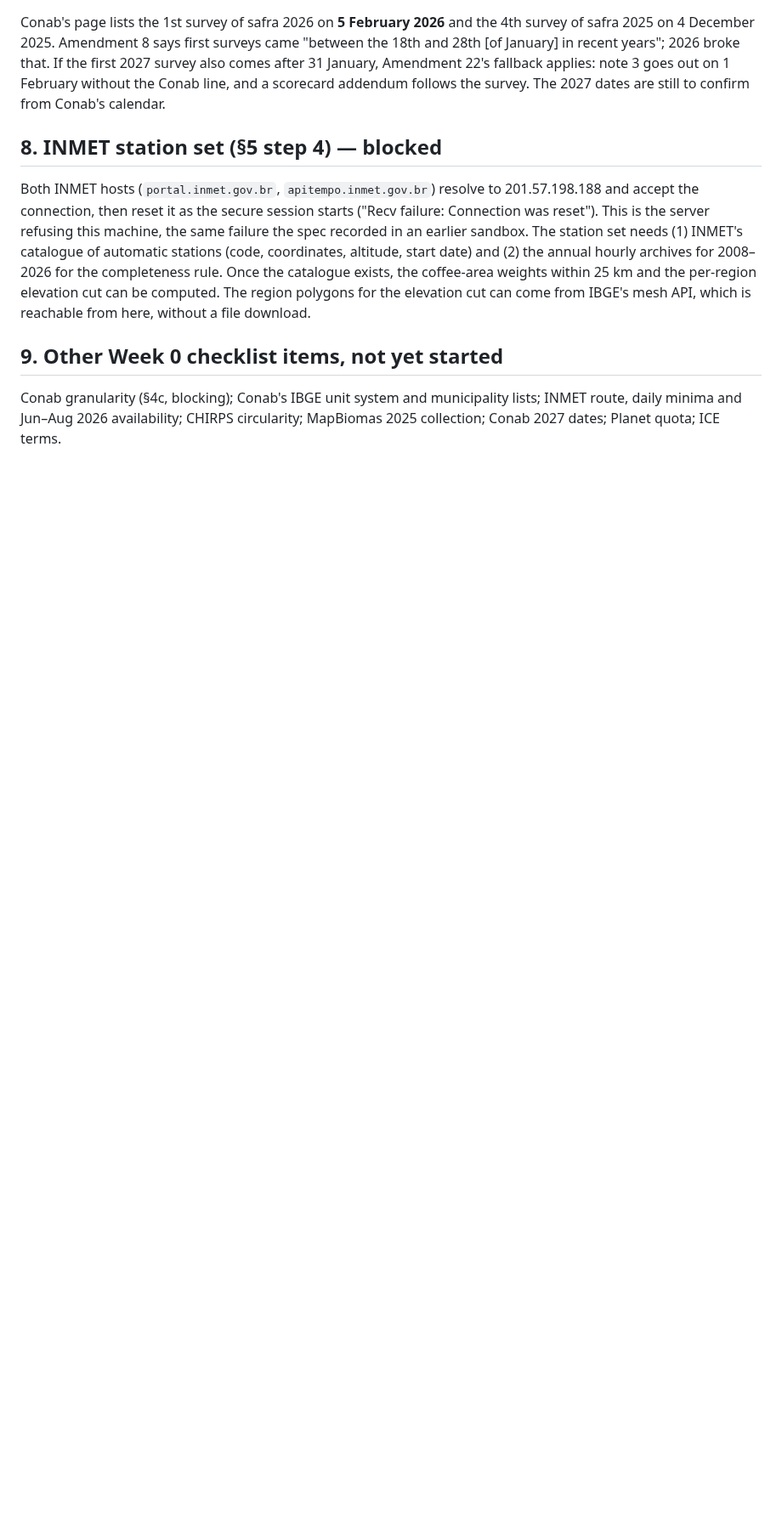
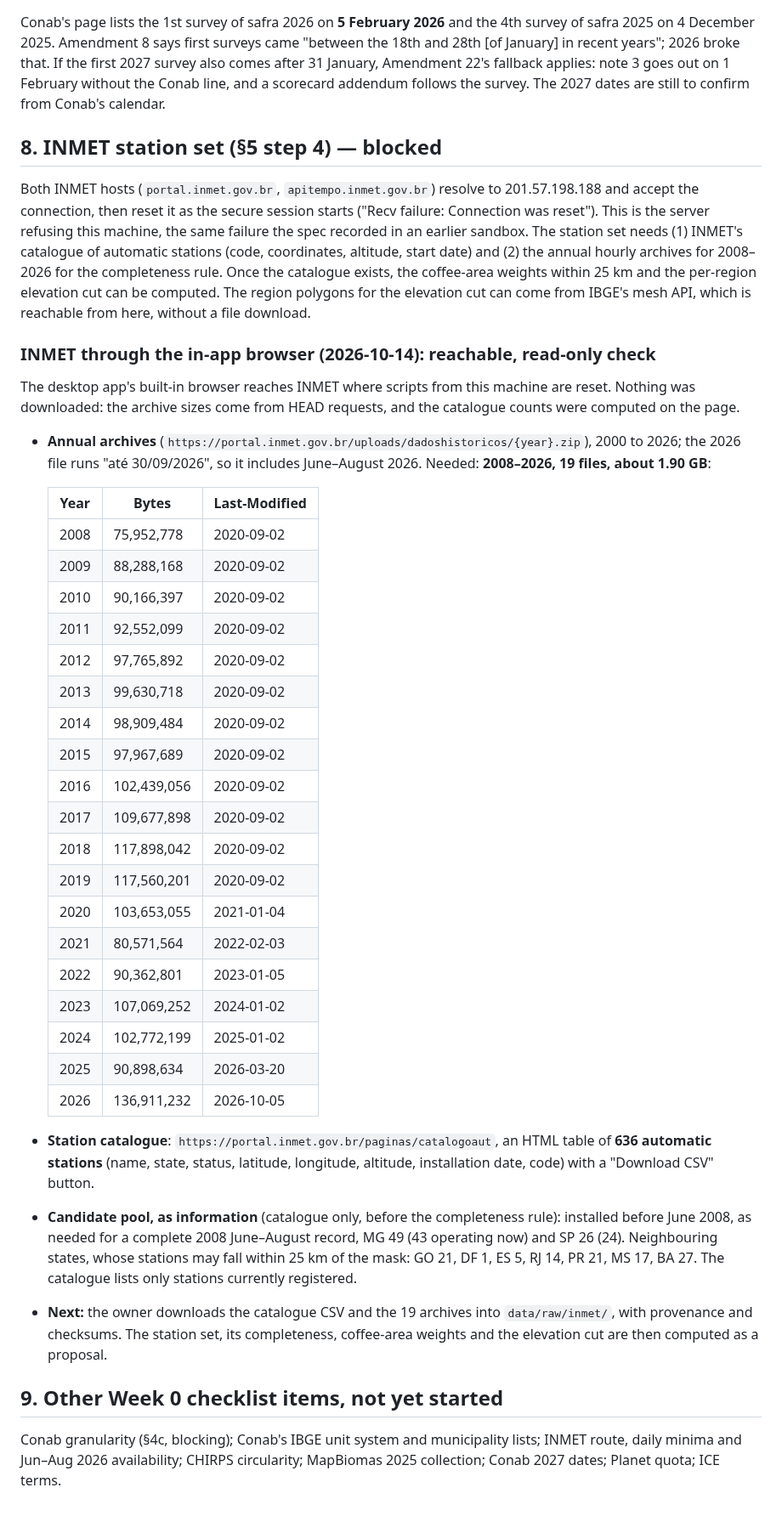
Before and after one commit to Austin-Krawczyk/brazil-arabica-index, a Markdown page: docs/week0_report.md, the part around one of its changes. Shown at 85% size. Rendered like a GitHub page; blank space fills up the shorter version.

Commit message:
Week 0: INMET reachable through the in-app browser; file list and sizes
INMET's annual archives for 2008-2026 (19 files, about 1.90 GB, 2026 to
30 September) and its automatic-station catalogue (636 stations) are
reachable from the desktop app's browser. Read-only: sizes from HEAD
requests, candidate counts computed on the page. The owner downloads.

Co-Authored-By: Claude Opus 5.5 <noreply@anthropic.com>

```diff
--- a/docs/week0_report.md
+++ b/docs/week0_report.md
@@ -546,6 +546,49 @@ completeness rule. Once the catalogue exists, the coffee-area weights within 25
 per-region elevation cut can be computed. The region polygons for the elevation cut can come from
 IBGE's mesh API, which is reachable from here, without a file download.
 
+### INMET through the in-app browser (2026-10-14): reachable, read-only check
+
+The desktop app's built-in browser reaches INMET where scripts from this machine are reset.
+Nothing was downloaded: the archive sizes come from HEAD requests, and the catalogue counts were
+computed on the page.
+
+- **Annual archives** (`https://portal.inmet.gov.br/uploads/dadoshistoricos/{year}.zip`), 2000
+  to 2026; the 2026 file runs "até 30/09/2026", so it includes June–August 2026. Needed:
+  **2008–2026, 19 files, about 1.90 GB**:
+
+  | Year | Bytes | Last-Modified |
+  |---|---|---|
+  | 2008 | 75,952,778 | 2020-09-02 |
+  | 2009 | 88,288,168 | 2020-09-02 |
+  | 2010 | 90,166,397 | 2020-09-02 |
+  | 2011 | 92,552,099 | 2020-09-02 |
+  | 2012 | 97,765,892 | 2020-09-02 |
+  | 2013 | 99,630,718 | 2020-09-02 |
+  | 2014 | 98,909,484 | 2020-09-02 |
+  | 2015 | 97,967,689 | 2020-09-02 |
+  | 2016 | 102,439,056 | 2020-09-02 |
+  | 2017 | 109,677,898 | 2020-09-02 |
+  | 2018 | 117,898,042 | 2020-09-02 |
+  | 2019 | 117,560,201 | 2020-09-02 |
+  | 2020 | 103,653,055 | 2021-01-04 |
+  | 2021 | 80,571,564 | 2022-02-03 |
+  | 2022 | 90,362,801 | 2023-01-05 |
+  | 2023 | 107,069,252 | 2024-01-02 |
+  | 2024 | 102,772,199 | 2025-01-02 |
+  | 2025 | 90,898,634 | 2026-03-20 |
+  | 2026 | 136,911,232 | 2026-10-05 |
+
+- **Station catalogue**: `https://portal.inmet.gov.br/paginas/catalogoaut`, an HTML table of
+  **636 automatic stations** (name, state, status, latitude, longitude, altitude, installation
+  date, code) with a "Download CSV" button.
+- **Candidate pool, as information** (catalogue only, before the completeness rule): installed
+  before June 2008, as needed for a complete 2008 June–August record, MG 49 (43 operating now)
+  and SP 26 (24). Neighbouring states, whose stations may fall within 25 km of the mask: GO 21,
+  DF 1, ES 5, RJ 14, PR 21, MS 17, BA 27. The catalogue lists only stations currently registered.
+- **Next:** the owner downloads the catalogue CSV and the 19 archives into `data/raw/inmet/`,
+  with provenance and checksums. The station set, its completeness, coffee-area weights and the
+  elevation cut are then computed as a proposal.
+
 ## 9. Other Week 0 checklist items, not yet started
 
 Conab granularity (§4c, blocking); Conab's IBGE unit system and municipality lists; INMET route,
```
Also changed, not shown: other parts of docs/week0_report.md (+1 -1 lines).
